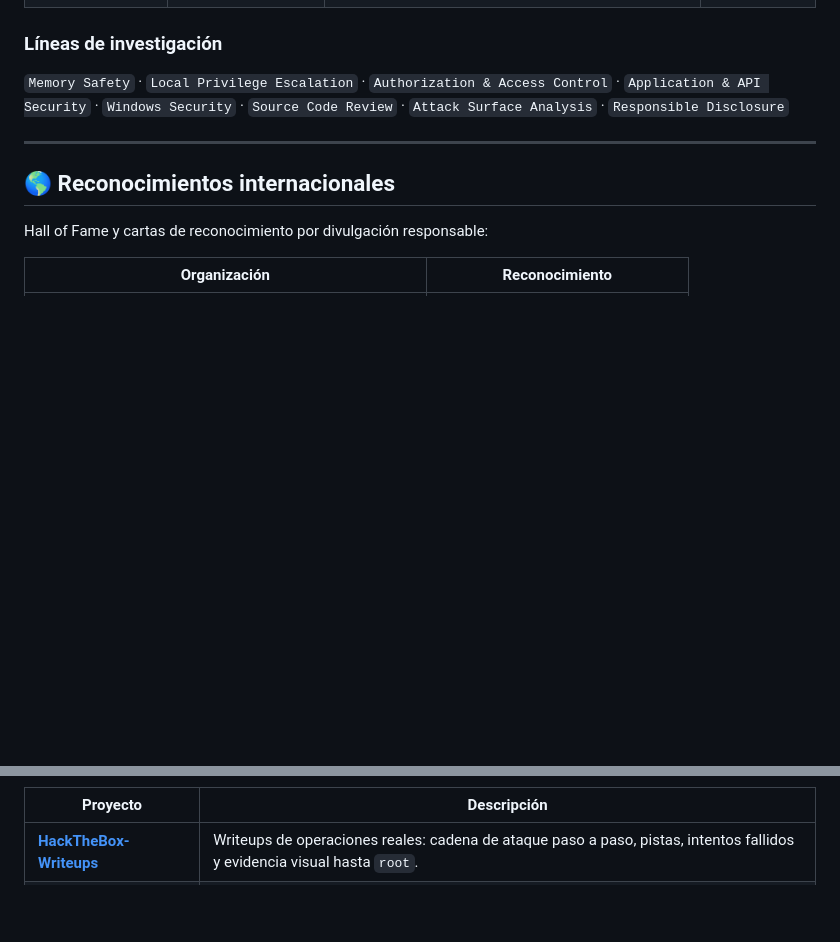
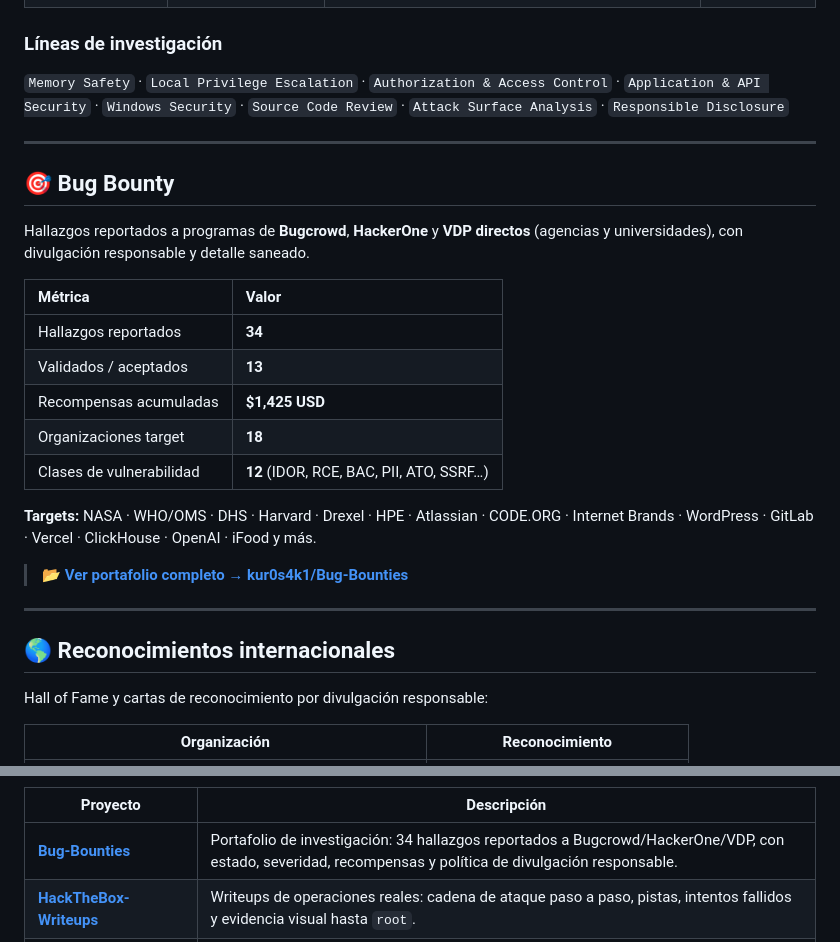
Before and after one commit to kur0s4k1/kur0s4k1, a Markdown page: README.md, 2 parts joined by grey strips. Rendered like a GitHub page; blank space fills up the shorter version.

Commit message:
docs: seccion Bug Bounty + enlace al portafolio Bug-Bounties

```diff
--- a/README.md
+++ b/README.md
@@ -59,6 +59,25 @@ Vulnerability   PoC / AppSec   Purple Team  CTI / DFIR   ISO/IEC 27001
 
 ---
 
+## 🎯 Bug Bounty
+
+Hallazgos reportados a programas de **Bugcrowd**, **HackerOne** y **VDP directos**
+(agencias y universidades), con divulgación responsable y detalle saneado.
+
+| Métrica | Valor |
+|:--|:--|
+| Hallazgos reportados | **34** |
+| Validados / aceptados | **13** |
+| Recompensas acumuladas | **$1,425 USD** |
+| Organizaciones target | **18** |
+| Clases de vulnerabilidad | **12** (IDOR, RCE, BAC, PII, ATO, SSRF…) |
+
+**Targets:** NASA · WHO/OMS · DHS · Harvard · Drexel · HPE · Atlassian · CODE.ORG · Internet Brands · WordPress · GitLab · Vercel · ClickHouse · OpenAI · iFood y más.
+
+> 📂 **[Ver portafolio completo → kur0s4k1/Bug-Bounties](https://github.com/kur0s4k1/Bug-Bounties)**
+
+---
+
 ## 🌎 Reconocimientos internacionales
 
 Hall of Fame y cartas de reconocimiento por divulgación responsable:
@@ -90,6 +110,7 @@ Hall of Fame y cartas de reconocimiento por divulgación responsable:
 
 | Proyecto | Descripción |
 |---|---|
+| **[Bug-Bounties](https://github.com/kur0s4k1/Bug-Bounties)** | Portafolio de investigación: 34 hallazgos reportados a Bugcrowd/HackerOne/VDP, con estado, severidad, recompensas y política de divulgación responsable. |
 | **[HackTheBox-Writeups](https://github.com/kur0s4k1/HackTheBox-Writeups)** | Writeups de operaciones reales: cadena de ataque paso a paso, pistas, intentos fallidos y evidencia visual hasta `root`. |
 | **[IoC-ClickFix-PoderJudicial](https://github.com/kur0s4k1/IoC-ClickFix-PoderJudicial-pjud-online)** | CTI: campaña ClickFix suplantando al Poder Judicial de Chile — cadena *fileless* de 6 etapas vía `mshta` que entrega un RAT AutoIt polimórfico. IoCs, detonación tipo sandbox, detecciones SIEM/EDR. |
 | **[IoC-PowerBI-Docusign-Phishing](https://github.com/kur0s4k1/IoC-PowerBI-Docusign-Phishing)** | DFIR: análisis forense de una campaña de phishing (Kali365 PhaaS) abusando de Power BI y MailinBlack. IoCs, mapeo MITRE ATT&CK, atribución y objetivos de takedown. |
```
Also changed, not shown: other parts of README.md (+1 -0 lines).
